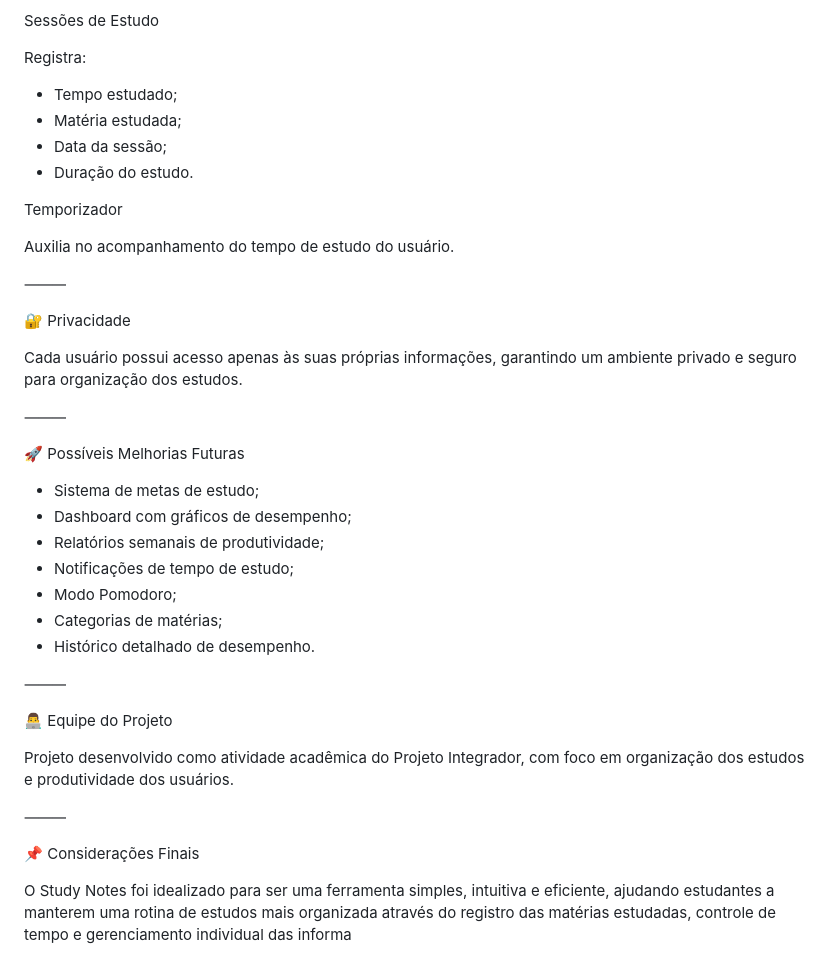
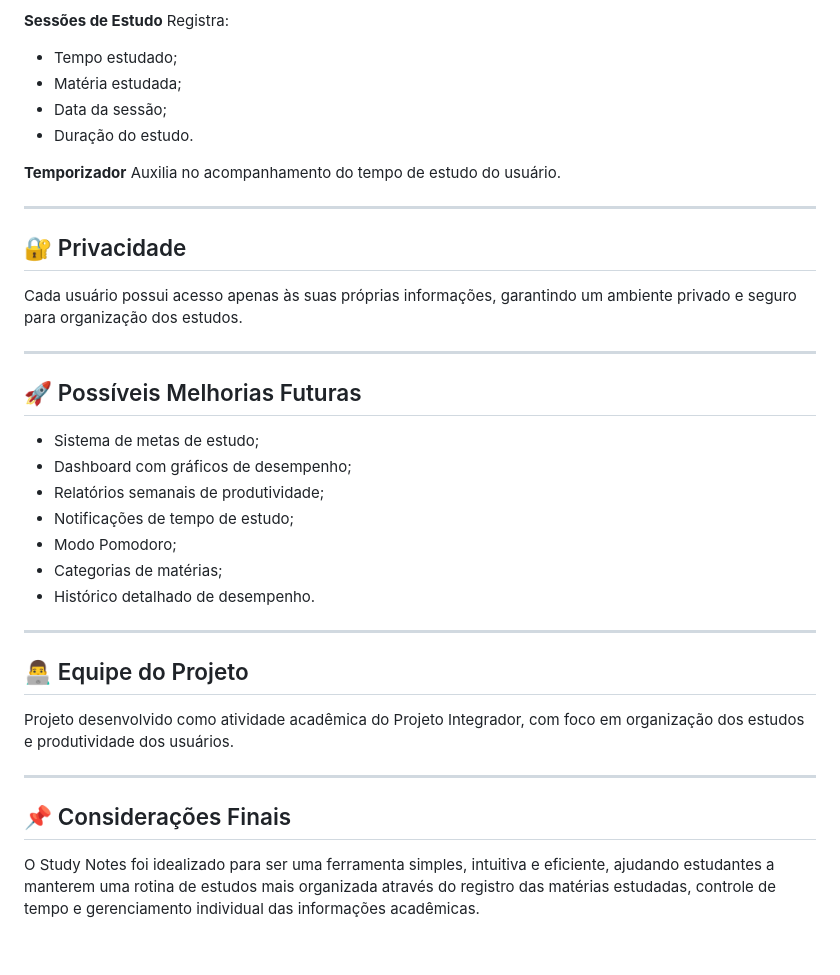
Before and after one commit to MichaelDeFreitas/Projeto-Django-1sem26, a Markdown page: README.md, the part around one of its changes. GitHub-like rendering.

```diff
--- a/README.md
+++ b/README.md
@@ -82,7 +81,6 @@ Matérias
 Armazena as matérias cadastradas pelos usuários.
 
-Sessões de Estudo
-
+**Sessões de Estudo**
 Registra:
 
 * Tempo estudado;
@@ -90,19 +88,18 @@ Registra:
 * Data da sessão;
 * Duração do estudo.
 
-Temporizador
-
+**Temporizador**
 Auxilia no acompanhamento do tempo de estudo do usuário.
 
-⸻
+---
 
-🔐 Privacidade
+## 🔐 Privacidade
 
 Cada usuário possui acesso apenas às suas próprias informações, garantindo um ambiente privado e seguro para organização dos estudos.
 
-⸻
+---
 
-🚀 Possíveis Melhorias Futuras
+## 🚀 Possíveis Melhorias Futuras
 
 * Sistema de metas de estudo;
 * Dashboard com gráficos de desempenho;
@@ -112,14 +109,14 @@ Cada usuário possui acesso apenas às suas próprias informações, garantindo
 * Categorias de matérias;
 * Histórico detalhado de desempenho.
 
-⸻
+---
 
-👨‍💻 Equipe do Projeto
+## 👨‍💻 Equipe do Projeto
 
 Projeto desenvolvido como atividade acadêmica do Projeto Integrador, com foco em organização dos estudos e produtividade dos usuários.
 
-⸻
+---
 
-📌 Considerações Finais
+## 📌 Considerações Finais
 
-O Study Notes foi idealizado para ser uma ferramenta simples, intuitiva e eficiente, ajudando estudantes a manterem uma rotina de estudos mais organizada através do registro das matérias estudadas, controle de tempo e gerenciamento individual das informa
+O Study Notes foi idealizado para ser uma ferramenta simples, intuitiva e eficiente, ajudando estudantes a manterem uma rotina de estudos mais organizada através do registro das matérias estudadas, controle de tempo e gerenciamento individual das informações acadêmicas.
```
Also changed, not shown: other parts of README.md (+23 -24 lines).
